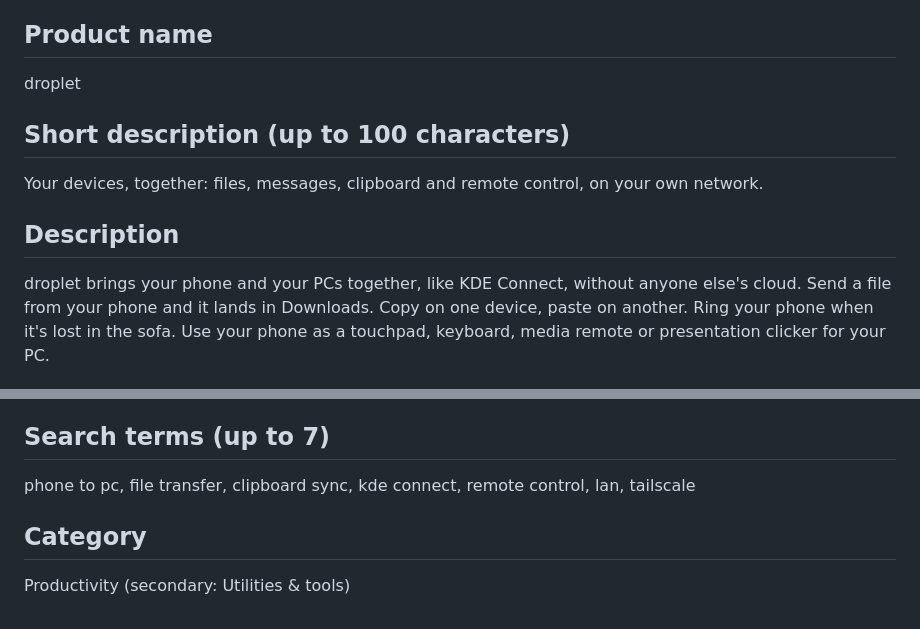
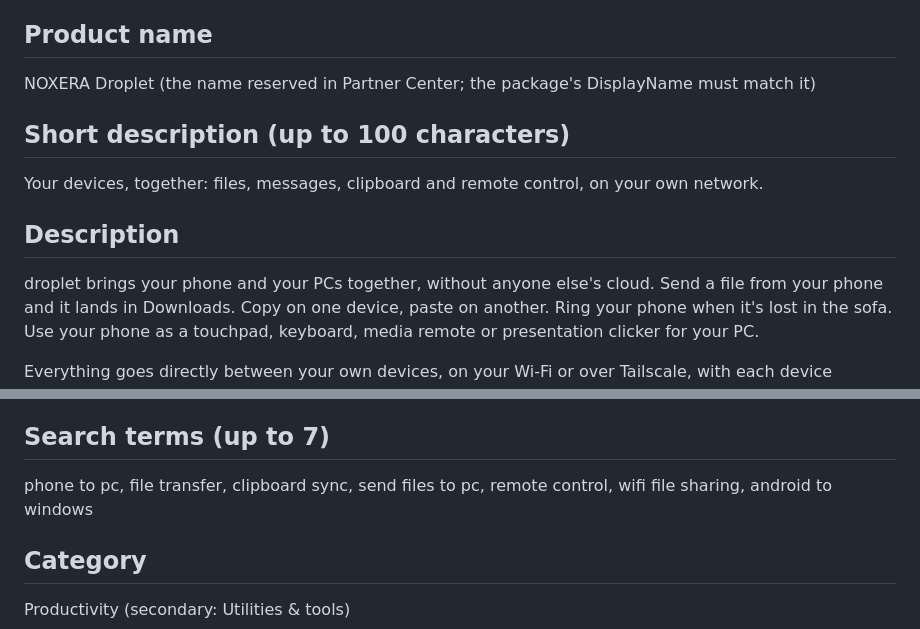
Before and after one commit to Ferinmtk/droplet, a Markdown page: windows-net/store/listing.md, 2 parts joined by grey strips. Rendered like a GitHub page.

Commit message:
Keep rival products out of the Store listing
The description compared droplet to KDE Connect and the search terms
included its name, sending readers to a competitor (and using another
product's name as a keyword risks the Store's policies). The product name
is the reserved NOXERA Droplet.

```diff
--- a/windows-net/store/listing.md
+++ b/windows-net/store/listing.md
@@ -5,7 +5,7 @@ Everything Partner Center asks for under **Store listings** (English). Fill in t
 
 ## Product name
 
-droplet
+NOXERA Droplet (the name reserved in Partner Center; the package's DisplayName must match it)
 
 ## Short description (up to 100 characters)
 
@@ -13,7 +13,7 @@ Your devices, together: files, messages, clipboard and remote control, on your o
 
 ## Description
 
-droplet brings your phone and your PCs together, like KDE Connect, without anyone else's
+droplet brings your phone and your PCs together, without anyone else's
 cloud. Send a file from your phone and it lands in Downloads. Copy on one device, paste on
 another. Ring your phone when it's lost in the sofa. Use your phone as a touchpad, keyboard,
 media remote or presentation clicker for your PC.
@@ -54,7 +54,7 @@ analytics.
 
 ## Search terms (up to 7)
 
-phone to pc, file transfer, clipboard sync, kde connect, remote control, lan, tailscale
+phone to pc, file transfer, clipboard sync, send files to pc, remote control, wifi file sharing, android to windows
 
 ## Category
 
```
